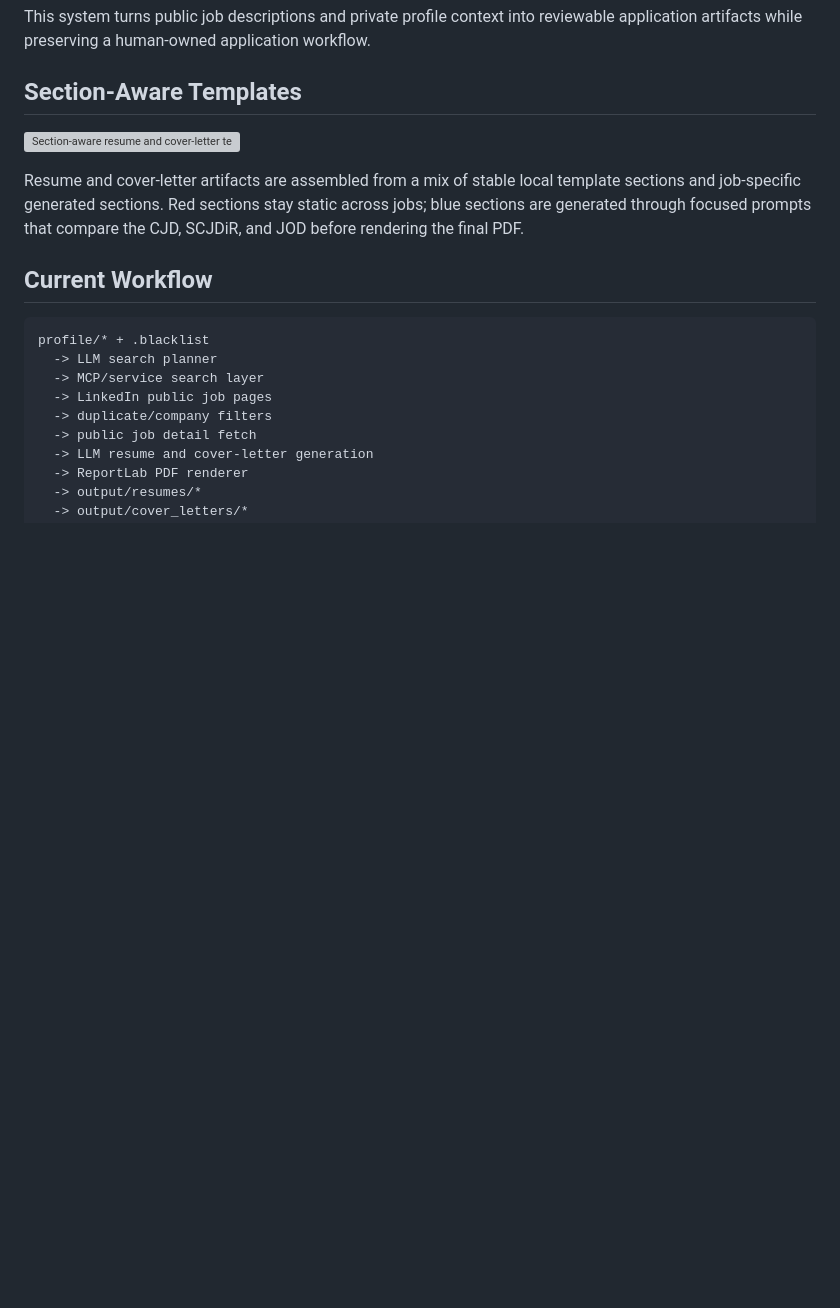
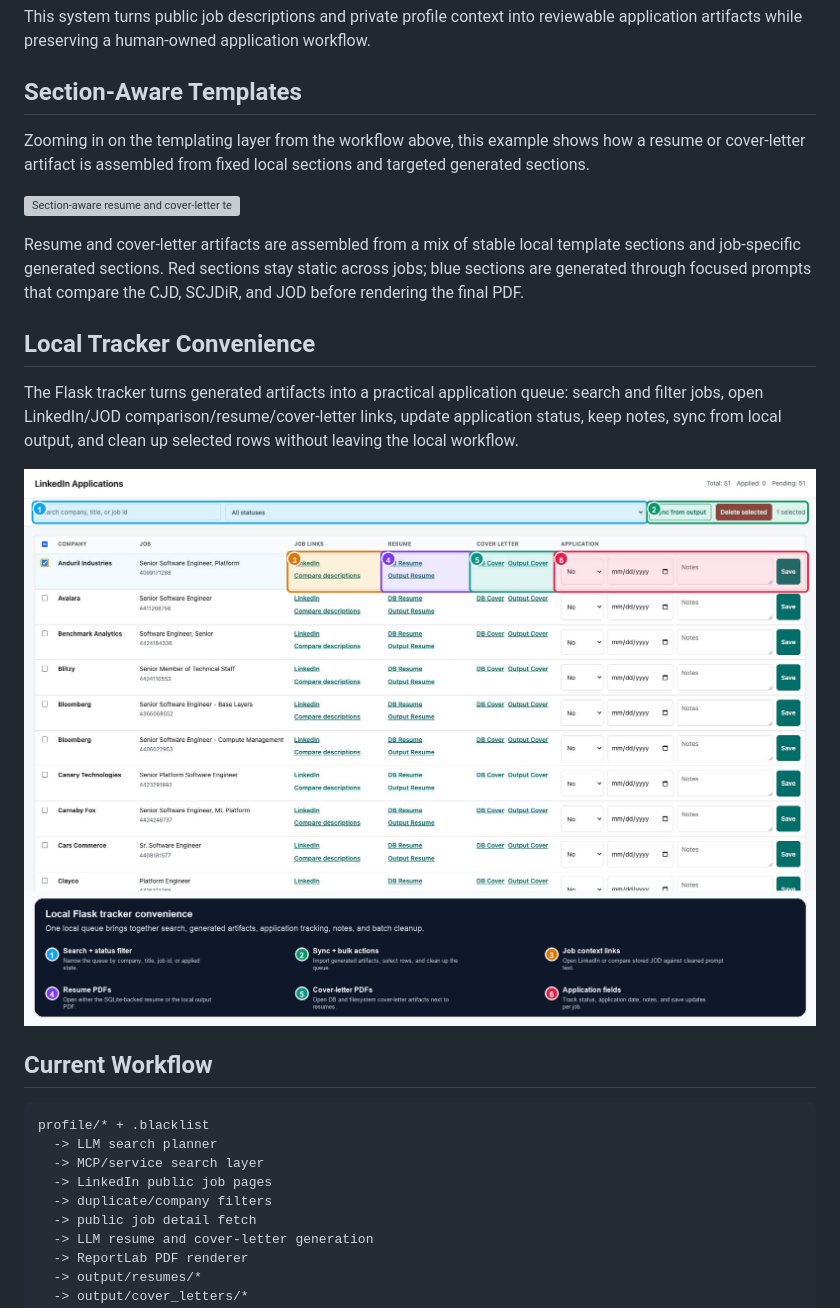
Before and after one commit to mperkhou/linkedin-career-mcp, a Markdown page: README.md, the part around the change. GitHub-like rendering; pictures changed too: docs/assets/flask-application-tracker-annotated.png (added); blank space fills up the shorter version; grey boxes are pictures that could not be loaded.

Commit message:
Add annotated tracker screenshot
Adds a README section and annotated live Flask tracker screenshot showing search, sync/bulk actions, job context links, resume/cover-letter links, and application tracking fields.

```diff
--- a/README.md
+++ b/README.md
@@ -49,12 +49,25 @@ application artifacts while preserving a human-owned application workflow.
 
 ## Section-Aware Templates
 
+Zooming in on the templating layer from the workflow above, this example shows how a
+resume or cover-letter artifact is assembled from fixed local sections and targeted
+generated sections.
+
 ![Section-aware resume and cover-letter template generation](docs/assets/section-aware-template-generation.svg)
 
 Resume and cover-letter artifacts are assembled from a mix of stable local template sections
 and job-specific generated sections. Red sections stay static across jobs; blue sections are
 generated through focused prompts that compare the CJD, SCJDiR, and JOD before rendering the
 final PDF.
+
+## Local Tracker Convenience
+
+The Flask tracker turns generated artifacts into a practical application queue: search and
+filter jobs, open LinkedIn/JOD comparison/resume/cover-letter links, update application
+status, keep notes, sync from local output, and clean up selected rows without leaving the
+local workflow.
+
+![Annotated local Flask application tracker](docs/assets/flask-application-tracker-annotated.png)
 
 ## Current Workflow
 
```
Also changed, not shown: 1 other file.
